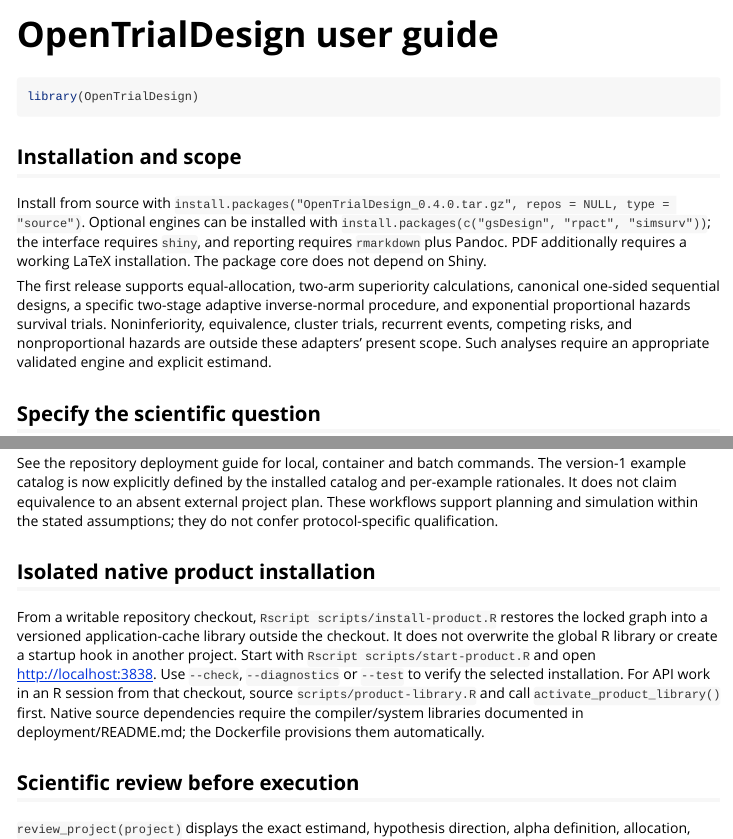
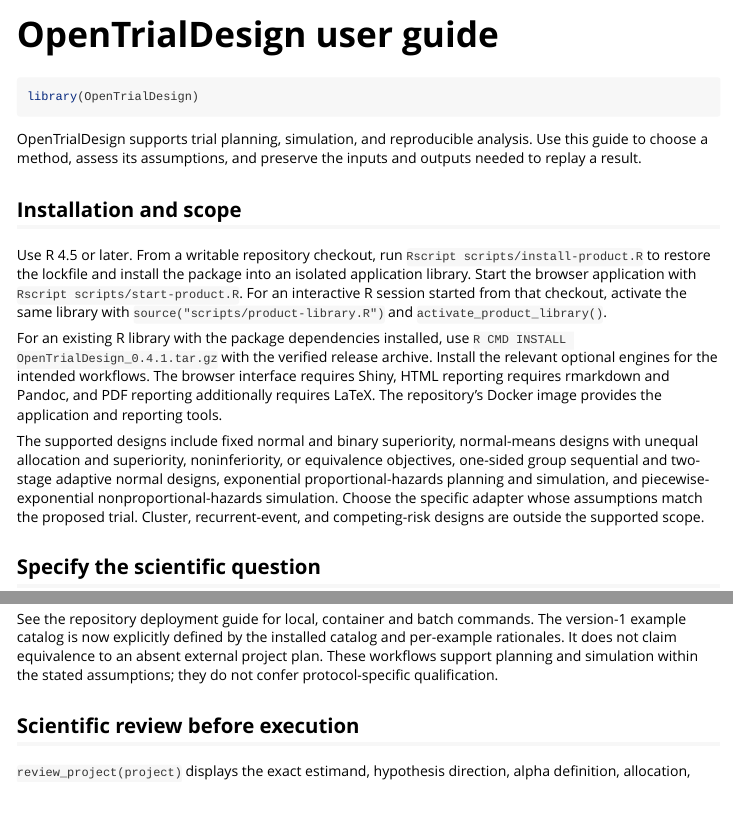
Before and after one commit to fredsevmartins/OpenTrialDesign, an R Markdown document (vignettes/user-guide.Rmd): the page in a window 1100 px wide, from its top, and a second part further down, joined at a grey line. Rendered offline with R 4.5, knitr and Pandoc, with nearby package versions; some code elsewhere in the file could not run offline.

Commit message:
Polish OpenTrialDesign user and deployment documentation

````diff
--- a/vignettes/user-guide.Rmd
+++ b/vignettes/user-guide.Rmd
@@ -11,20 +11,33 @@
 library(OpenTrialDesign)
 ```
 
+OpenTrialDesign supports trial planning, simulation, and reproducible analysis.
+Use this guide to choose a method, assess its assumptions, and preserve the
+inputs and outputs needed to replay a result.
+
 ## Installation and scope
 
-Install from source with `install.packages("OpenTrialDesign_0.4.0.tar.gz",
-repos = NULL, type = "source")`. Optional engines can be installed with
-`install.packages(c("gsDesign", "rpact", "simsurv"))`; the interface requires
-`shiny`, and reporting requires `rmarkdown` plus Pandoc. PDF additionally
-requires a working LaTeX installation. The package core does not depend on Shiny.
+Use R 4.5 or later. From a writable repository checkout, run
+`Rscript scripts/install-product.R` to restore the lockfile and install the
+package into an isolated application library. Start the browser application
+with `Rscript scripts/start-product.R`. For an interactive R session started
+from that checkout, activate the same library with
+`source("scripts/product-library.R")` and `activate_product_library()`.
 
-The first release supports equal-allocation, two-arm superiority calculations,
-canonical one-sided sequential designs, a specific two-stage adaptive
-inverse-normal procedure, and exponential proportional hazards survival trials.
-Noninferiority, equivalence, cluster trials, recurrent events, competing risks,
-and nonproportional hazards are outside these adapters' present scope. Such
-analyses require an appropriate validated engine and explicit estimand.
+For an existing R library with the package dependencies installed, use
+`R CMD INSTALL OpenTrialDesign_0.4.1.tar.gz` with the verified release archive.
+Install the relevant optional engines for the intended workflows. The browser
+interface requires Shiny, HTML reporting requires rmarkdown and Pandoc, and
+PDF reporting additionally requires LaTeX. The repository's Docker image
+provides the application and reporting tools.
+
+The supported designs include fixed normal and binary superiority,
+normal-means designs with unequal allocation and superiority, noninferiority,
+or equivalence objectives, one-sided group sequential and two-stage adaptive
+normal designs, exponential proportional-hazards planning and simulation,
+and piecewise-exponential nonproportional-hazards simulation. Choose the
+specific adapter whose assumptions match the proposed trial. Cluster,
+recurrent-event, and competing-risk designs are outside the supported scope.
 
 ## Specify the scientific question
 
@@ -275,19 +269,6 @@
 catalog and per-example rationales. It does not claim equivalence to an absent
 external project plan. These workflows support planning and simulation within
 the stated assumptions; they do not confer protocol-specific qualification.
-
-
-## Isolated native product installation
-
-From a writable repository checkout, `Rscript scripts/install-product.R`
-restores the locked graph into a versioned application-cache library outside
-the checkout. It does not overwrite the global R library or create a startup
-hook in another project. Start with `Rscript scripts/start-product.R` and open
-http://localhost:3838. Use `--check`, `--diagnostics` or `--test` to verify the
-selected installation. For API work in an R session from that checkout, source
-`scripts/product-library.R` and call `activate_product_library()` first.
-Native source dependencies require the compiler/system libraries documented
-in deployment/README.md; the Dockerfile provisions them automatically.
 
 
 ## Scientific review before execution
````
Also changed, not shown: README.md, deployment/README.md, vignettes/user-guide.Rmd (45 more changed lines).
